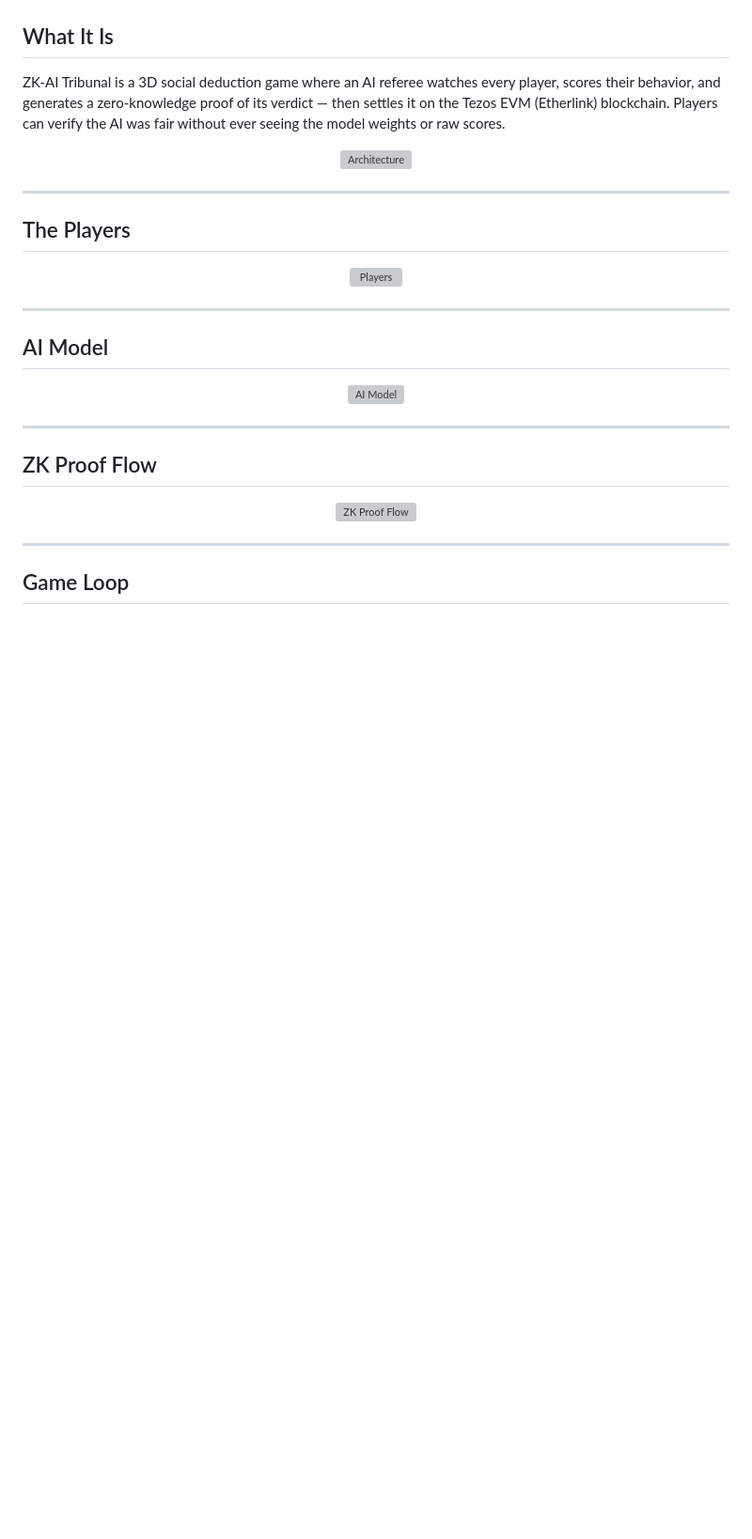
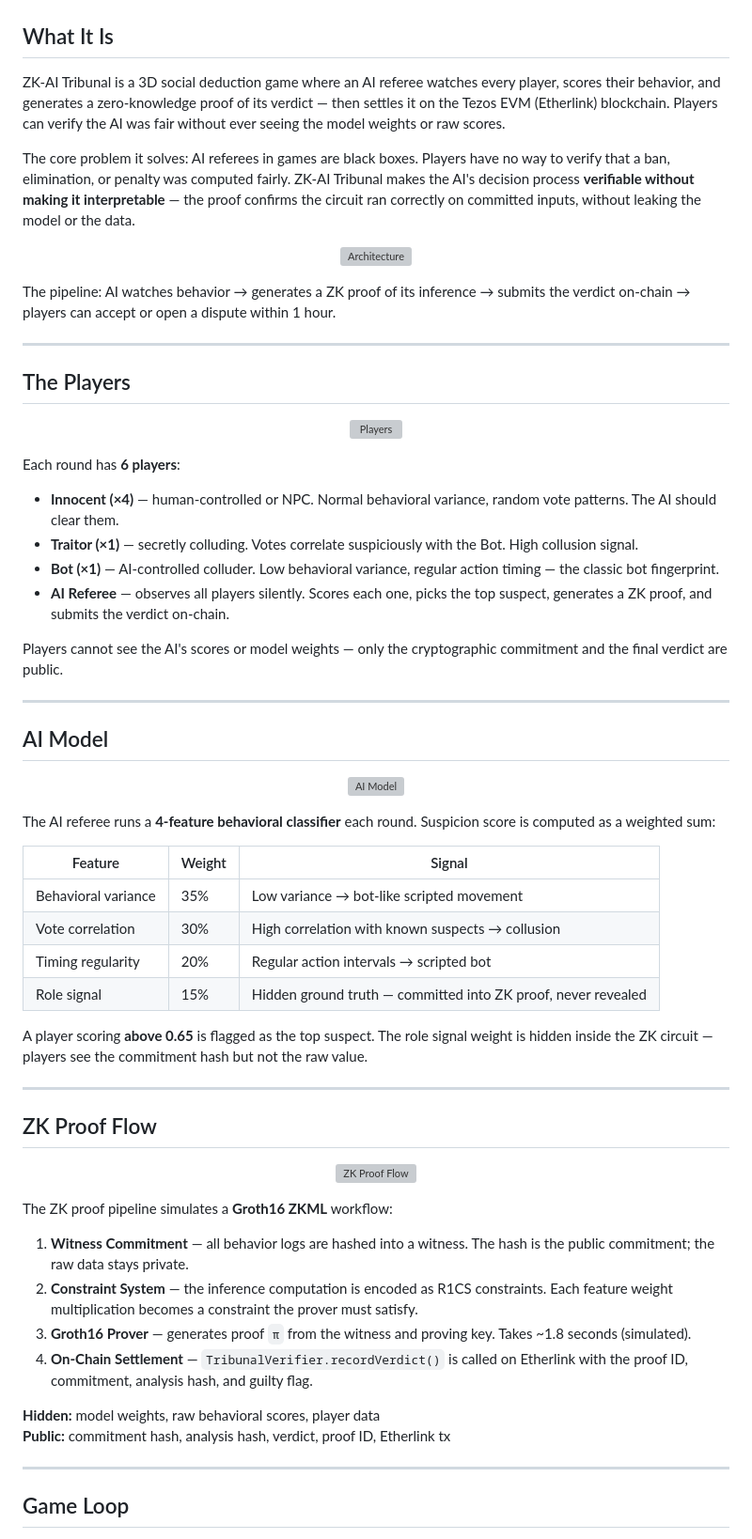
Before and after one commit to Tasfia-17/zk-ai, a Markdown page: README.md, the part around one of its changes. Shown at 94% size. GitHub-like rendering; blank space fills up the shorter version; grey boxes are pictures that could not be loaded.

Commit message:
docs: add detailed text to all README sections

```diff
--- a/README.md
+++ b/README.md
@@ -18,9 +18,13 @@
 
 ZK-AI Tribunal is a 3D social deduction game where an AI referee watches every player, scores their behavior, and generates a zero-knowledge proof of its verdict — then settles it on the Tezos EVM (Etherlink) blockchain. Players can verify the AI was fair without ever seeing the model weights or raw scores.
 
+The core problem it solves: AI referees in games are black boxes. Players have no way to verify that a ban, elimination, or penalty was computed fairly. ZK-AI Tribunal makes the AI's decision process **verifiable without making it interpretable** — the proof confirms the circuit ran correctly on committed inputs, without leaking the model or the data.
+
 <p align="center">
   <img src="assets/architecture.svg" alt="Architecture" width="560"/>
 </p>
+
+The pipeline: AI watches behavior → generates a ZK proof of its inference → submits the verdict on-chain → players can accept or open a dispute within 1 hour.
 
 ---
 
@@ -30,6 +34,15 @@ ZK-AI Tribunal is a 3D social deduction game where an AI referee watches every p
   <img src="assets/players.svg" alt="Players" width="520"/>
 </p>
 
+Each round has **6 players**:
+
+- **Innocent (×4)** — human-controlled or NPC. Normal behavioral variance, random vote patterns. The AI should clear them.
+- **Traitor (×1)** — secretly colluding. Votes correlate suspiciously with the Bot. High collusion signal.
+- **Bot (×1)** — AI-controlled colluder. Low behavioral variance, regular action timing — the classic bot fingerprint.
+- **AI Referee** — observes all players silently. Scores each one, picks the top suspect, generates a ZK proof, and submits the verdict on-chain.
+
+Players cannot see the AI's scores or model weights — only the cryptographic commitment and the final verdict are public.
+
 ---
 
 ## AI Model
@@ -37,6 +50,17 @@ ZK-AI Tribunal is a 3D social deduction game where an AI referee watches every p
 <p align="center">
   <img src="assets/ai-model.svg" alt="AI Model" width="500"/>
 </p>
+
+The AI referee runs a **4-feature behavioral classifier** each round. Suspicion score is computed as a weighted sum:
+
+| Feature | Weight | Signal |
+|---------|--------|--------|
+| Behavioral variance | 35% | Low variance → bot-like scripted movement |
+| Vote correlation | 30% | High correlation with known suspects → collusion |
+| Timing regularity | 20% | Regular action intervals → scripted bot |
+| Role signal | 15% | Hidden ground truth — committed into ZK proof, never revealed |
+
+A player scoring **above 0.65** is flagged as the top suspect. The role signal weight is hidden inside the ZK circuit — players see the commitment hash but not the raw value.
 
 ---
 
@@ -46,6 +70,16 @@ ZK-AI Tribunal is a 3D social deduction game where an AI referee watches every p
   <img src="assets/zk-flow.svg" alt="ZK Proof Flow" width="500"/>
 </p>
 
+The ZK proof pipeline simulates a **Groth16 ZKML** workflow:
+
+1. **Witness Commitment** — all behavior logs are hashed into a witness. The hash is the public commitment; the raw data stays private.
+2. **Constraint System** — the inference computation is encoded as R1CS constraints. Each feature weight multiplication becomes a constraint the prover must satisfy.
+3. **Groth16 Prover** — generates proof `π` from the witness and proving key. Takes ~1.8 seconds (simulated).
+4. **On-Chain Settlement** — `TribunalVerifier.recordVerdict()` is called on Etherlink with the proof ID, commitment, analysis hash, and guilty flag.
+
+**Hidden:** model weights, raw behavioral scores, player data
+**Public:** commitment hash, analysis hash, verdict, proof ID, Etherlink tx
+
 ---
 
 ## Game Loop
```
Also changed, not shown: other parts of README.md (+37 -5 lines).
